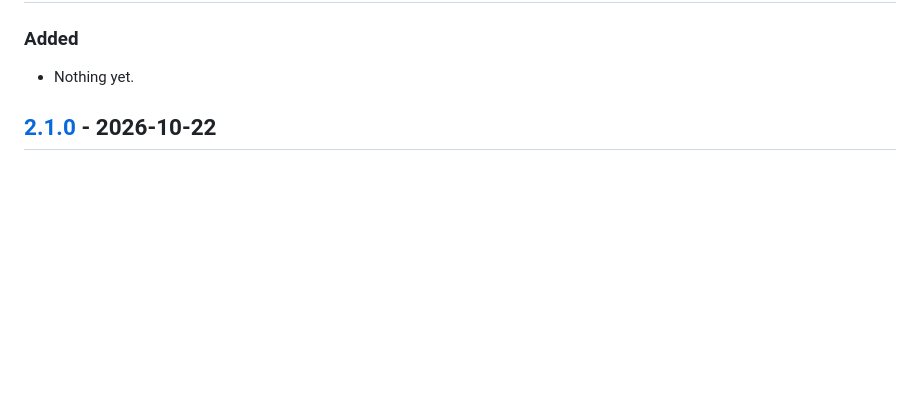
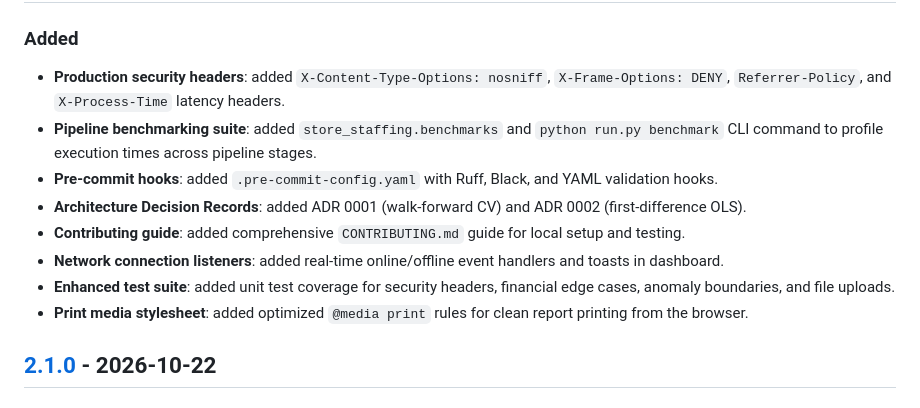
Before and after one commit to bishwamanDas/retail-staffing-optimizer, a Markdown page: CHANGELOG.md, the part around one of its changes. Drawn GitHub-style; blank space fills up the shorter version.

Commit message:
chore: update CHANGELOG and document v2.1.1 improvements

```diff
--- a/CHANGELOG.md
+++ b/CHANGELOG.md
@@ -10,5 +12,12 @@ and this project adheres to [Semantic Versioning](https://semver.org/spec/v2.0.0
 ### Added
-- Nothing yet.
+- **Production security headers**: added `X-Content-Type-Options: nosniff`, `X-Frame-Options: DENY`, `Referrer-Policy`, and `X-Process-Time` latency headers.
+- **Pipeline benchmarking suite**: added `store_staffing.benchmarks` and `python run.py benchmark` CLI command to profile execution times across pipeline stages.
+- **Pre-commit hooks**: added `.pre-commit-config.yaml` with Ruff, Black, and YAML validation hooks.
+- **Architecture Decision Records**: added ADR 0001 (walk-forward CV) and ADR 0002 (first-difference OLS).
+- **Contributing guide**: added comprehensive `CONTRIBUTING.md` guide for local setup and testing.
+- **Network connection listeners**: added real-time online/offline event handlers and toasts in dashboard.
+- **Enhanced test suite**: added unit test coverage for security headers, financial edge cases, anomaly boundaries, and file uploads.
+- **Print media stylesheet**: added optimized `@media print` rules for clean report printing from the browser.
 
 ## [2.1.0] - 2026-10-22
 
```
Also changed, not shown: other parts of CHANGELOG.md (+2 -0 lines).
